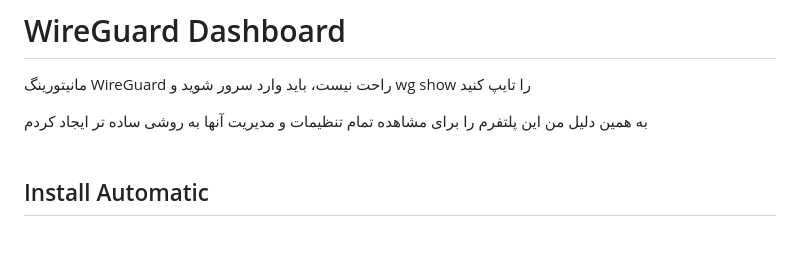
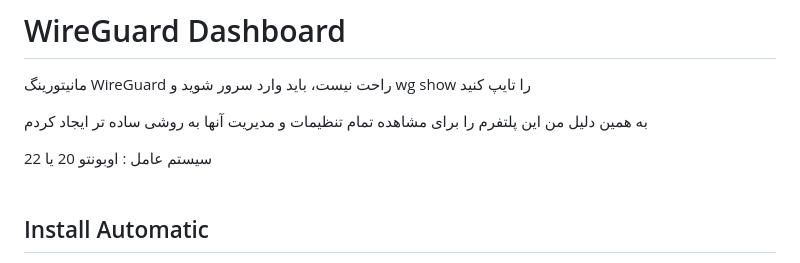
Before and after one commit to amirmbn/WireGuard-Dashboard, a Markdown page: README.md, the part around the change. Rendered like a GitHub page; blank space fills up the shorter version.

```diff
--- a/README.md
+++ b/README.md
@@ -2,6 +2,8 @@
 مانیتورینگ WireGuard راحت نیست، باید وارد سرور شوید و wg show را تایپ کنید<br>
 
 به همین دلیل من این پلتفرم را برای مشاهده تمام تنظیمات و مدیریت آنها به روشی ساده تر ایجاد کردم
+
+سیستم عامل : اوبونتو 20 یا 22
 <br>
 <br>
 
```
